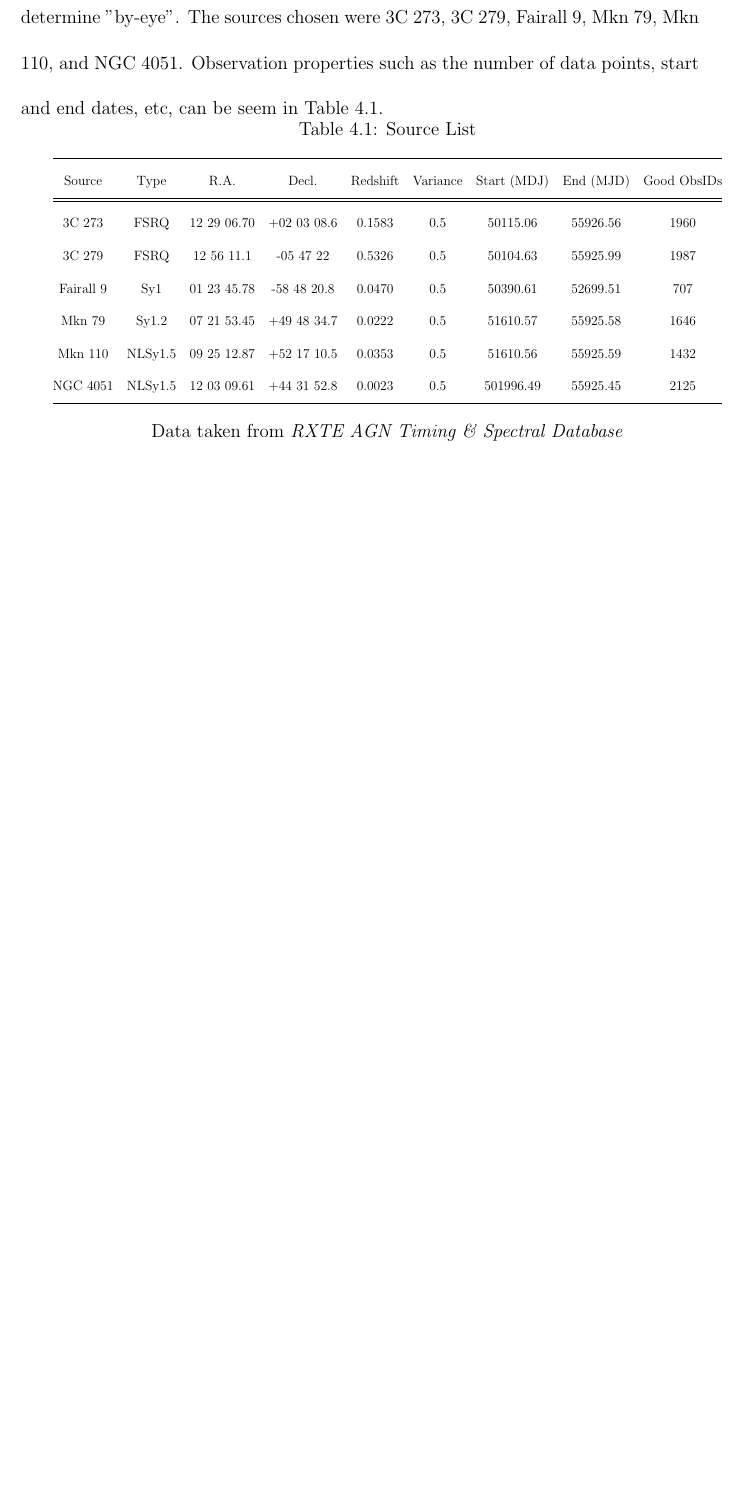
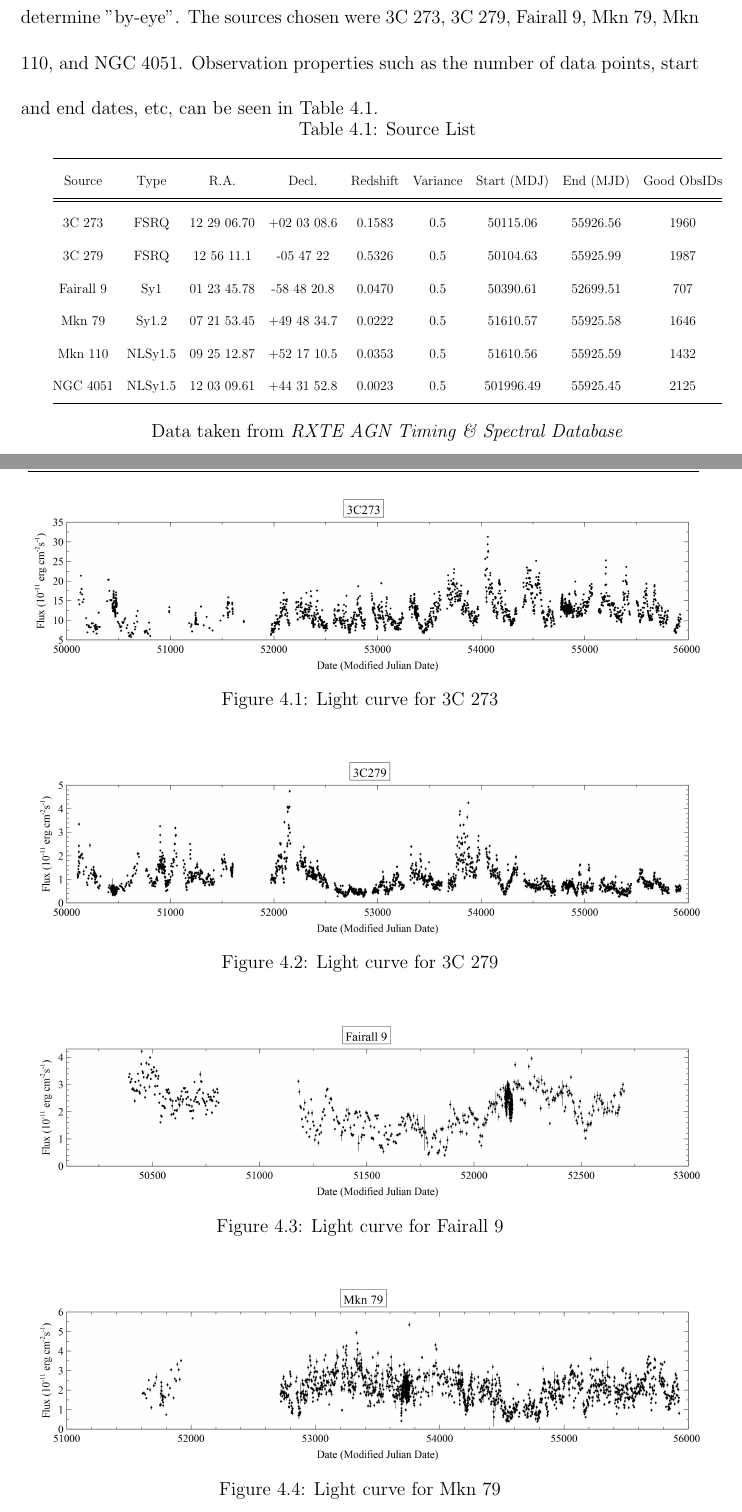
Before and after one commit to Starkiller4011/HonoursThesis, a LaTeX thesis (Thesis/SMU-HonorsThesis-template.tex): part of page 39 of 44 before the commit and two parts of pages 40 and 41 of 46 after it, the two joined at a grey line, cut so that both start at the same text, the shorter picture padded with empty space. Compiled offline with pdfLaTeX.

Commit message:
Added figures for chapter 4, will likely need to remake them

```diff
--- a/Thesis/SMU-HonorsThesis-template.tex
+++ b/Thesis/SMU-HonorsThesis-template.tex
@@ -560,7 +560,7 @@ Calculating the cost and complexity of SFA is dependent upon a couple of input p
 
 \section{\sc The Data} \label{theData}
 
-Data used for this project was obtained from the \textit{RXTE AGN Timing \& Spectral Database}, \cite{rxtepaper}. The sources were chosen based on the number of data points in the overall light curve as well as the variability in the light curve as determine "by-eye". The sources chosen were 3C 273, 3C 279, Fairall 9, Mkn 79, Mkn 110, and NGC 4051. Observation properties such as the number of data points, start and end dates, etc, can be seem in Table \ref{tab:sourcelist}.
+Data used for this project was obtained from the \textit{RXTE AGN Timing \& Spectral Database}, \cite{rxtepaper}. The sources were chosen based on the number of data points in the overall light curve as well as the variability in the light curve as determine "by-eye". The sources chosen were 3C 273, 3C 279, Fairall 9, Mkn 79, Mkn 110, and NGC 4051. Observation properties such as the number of data points, start and end dates, etc, can be seen in Table \ref{tab:sourcelist}.
 
 \begin{minipage}{\linewidth}
 	\centering
@@ -583,5 +583,28 @@ Data used for this project was obtained from the \textit{RXTE AGN Timing \& Spec
 	Data taken from \textit{RXTE AGN Timing \& Spectral Database}
 \end{minipage}
 
-\begin{figure}
+\begin{figure}[H]
 	\centering
+	\includegraphics[width=\linewidth]{3C273lightcurve}
+	\caption{Light curve for 3C 273}
+	\label{fig:3c273lc}
+\end{figure}
+
+\begin{figure}[H]
+\centering
+\includegraphics[width=\linewidth]{3C279lightcurve}
+\caption{Light curve for 3C 279}
+\label{fig:3c279lc}
+\end{figure}
+
+\begin{figure}[H]
+\centering
+\includegraphics[width=\linewidth]{Fairall9lightcurve}
+\caption{Light curve for Fairall 9}
+\label{fig:fairall9lc}
+\end{figure}
+
+\begin{figure}[H]
+\centering
+\includegraphics[width=\linewidth]{Mkn79lightcurve}
+\caption{Light curve for Mkn 79}
```
Also changed, not shown: Thesis/SMU-HonorsThesis-template.tex (35 more changed lines).
